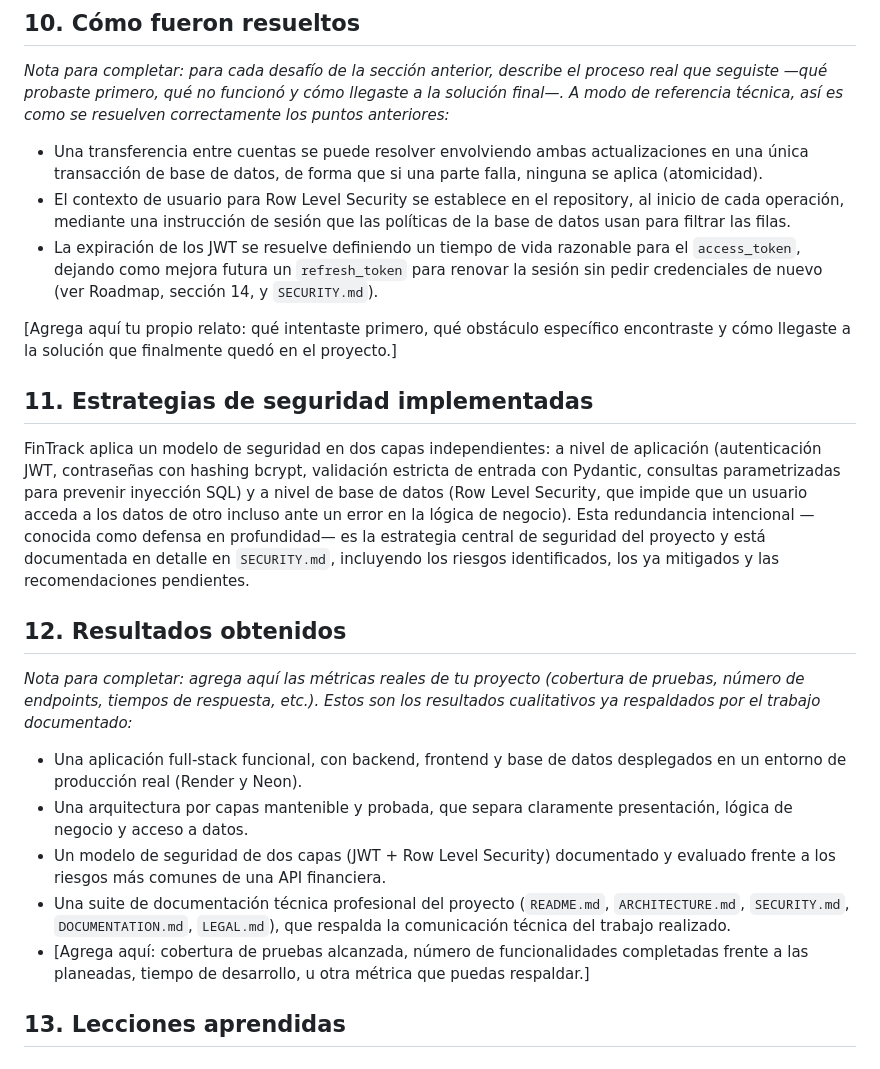
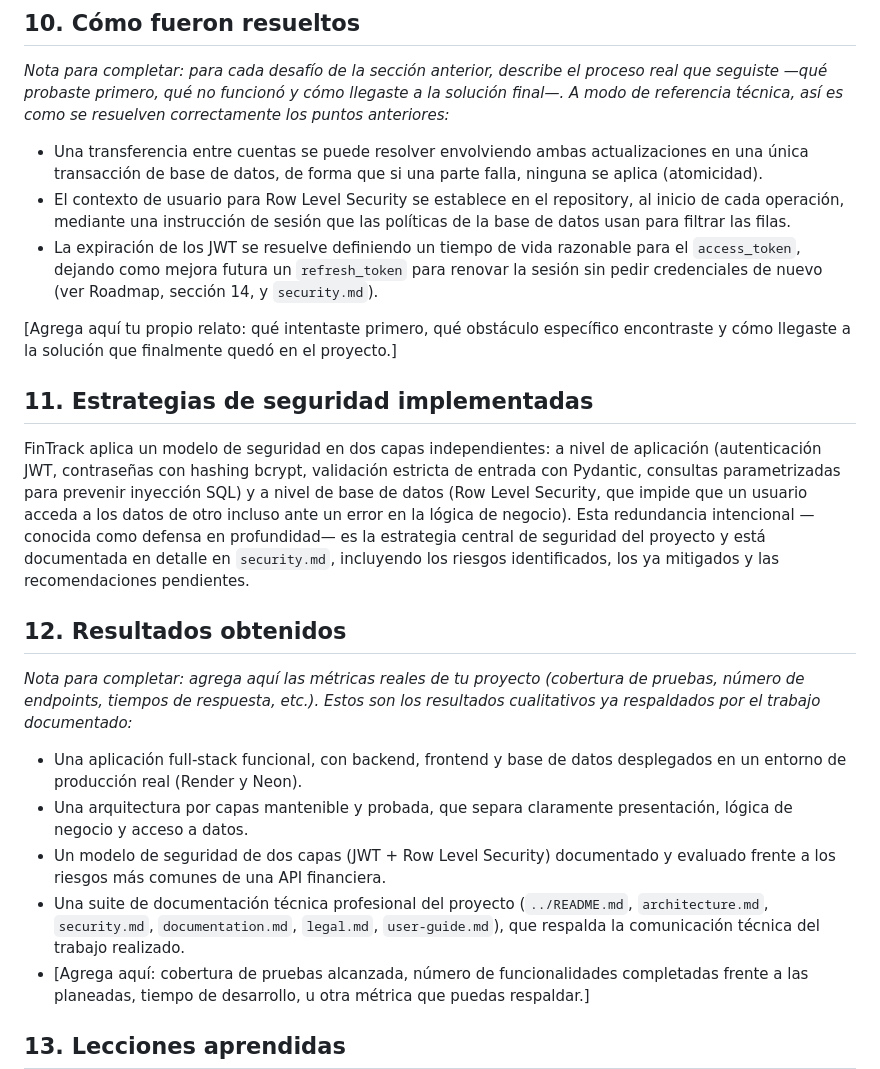
Before and after one commit to marianavargasospina/Fintrack, a Markdown page: docs/case-study.md, the part around one of its changes. Drawn GitHub-style.

```diff
--- a/docs/case-study.md
+++ b/docs/case-study.md
@@ -107,13 +107,13 @@ Cada capa depende únicamente de la inferior, nunca al revés, lo que me permiti
 
 - Una transferencia entre cuentas se puede resolver envolviendo ambas actualizaciones en una única transacción de base de datos, de forma que si una parte falla, ninguna se aplica (atomicidad).
 - El contexto de usuario para Row Level Security se establece en el repository, al inicio de cada operación, mediante una instrucción de sesión que las políticas de la base de datos usan para filtrar las filas.
-- La expiración de los JWT se resuelve definiendo un tiempo de vida razonable para el `access_token`, dejando como mejora futura un `refresh_token` para renovar la sesión sin pedir credenciales de nuevo (ver Roadmap, sección 14, y `SECURITY.md`).
+- La expiración de los JWT se resuelve definiendo un tiempo de vida razonable para el `access_token`, dejando como mejora futura un `refresh_token` para renovar la sesión sin pedir credenciales de nuevo (ver Roadmap, sección 14, y `security.md`).
 
 [Agrega aquí tu propio relato: qué intentaste primero, qué obstáculo específico encontraste y cómo llegaste a la solución que finalmente quedó en el proyecto.]
 
 ## 11. Estrategias de seguridad implementadas
 
-FinTrack aplica un modelo de seguridad en dos capas independientes: a nivel de aplicación (autenticación JWT, contraseñas con hashing bcrypt, validación estricta de entrada con Pydantic, consultas parametrizadas para prevenir inyección SQL) y a nivel de base de datos (Row Level Security, que impide que un usuario acceda a los datos de otro incluso ante un error en la lógica de negocio). Esta redundancia intencional —conocida como defensa en profundidad— es la estrategia central de seguridad del proyecto y está documentada en detalle en `SECURITY.md`, incluyendo los riesgos identificados, los ya mitigados y las recomendaciones pendientes.
+FinTrack aplica un modelo de seguridad en dos capas independientes: a nivel de aplicación (autenticación JWT, contraseñas con hashing bcrypt, validación estricta de entrada con Pydantic, consultas parametrizadas para prevenir inyección SQL) y a nivel de base de datos (Row Level Security, que impide que un usuario acceda a los datos de otro incluso ante un error en la lógica de negocio). Esta redundancia intencional —conocida como defensa en profundidad— es la estrategia central de seguridad del proyecto y está documentada en detalle en `security.md`, incluyendo los riesgos identificados, los ya mitigados y las recomendaciones pendientes.
 
 ## 12. Resultados obtenidos
 
@@ -122,7 +122,7 @@ FinTrack aplica un modelo de seguridad en dos capas independientes: a nivel de a
 - Una aplicación full-stack funcional, con backend, frontend y base de datos desplegados en un entorno de producción real (Render y Neon).
 - Una arquitectura por capas mantenible y probada, que separa claramente presentación, lógica de negocio y acceso a datos.
 - Un modelo de seguridad de dos capas (JWT + Row Level Security) documentado y evaluado frente a los riesgos más comunes de una API financiera.
-- Una suite de documentación técnica profesional del proyecto (`README.md`, `ARCHITECTURE.md`, `SECURITY.md`, `DOCUMENTATION.md`, `LEGAL.md`), que respalda la comunicación técnica del trabajo realizado.
+- Una suite de documentación técnica profesional del proyecto (`../README.md`, `architecture.md`, `security.md`, `documentation.md`, `legal.md`, `user-guide.md`), que respalda la comunicación técnica del trabajo realizado.
 - [Agrega aquí: cobertura de pruebas alcanzada, número de funcionalidades completadas frente a las planeadas, tiempo de desarrollo, u otra métrica que puedas respaldar.]
 
 ## 13. Lecciones aprendidas
```
Also changed, not shown: other parts of docs/case-study.md (+1 -1 lines), README.md (+17 -1 lines), docs/documentation.md (+12 -9 lines).
